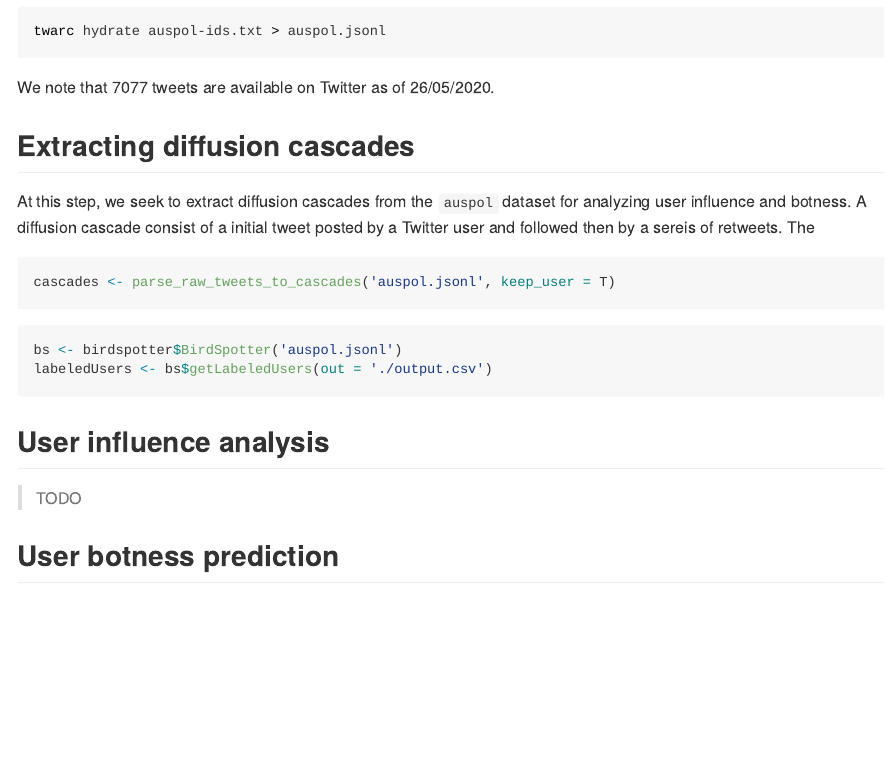
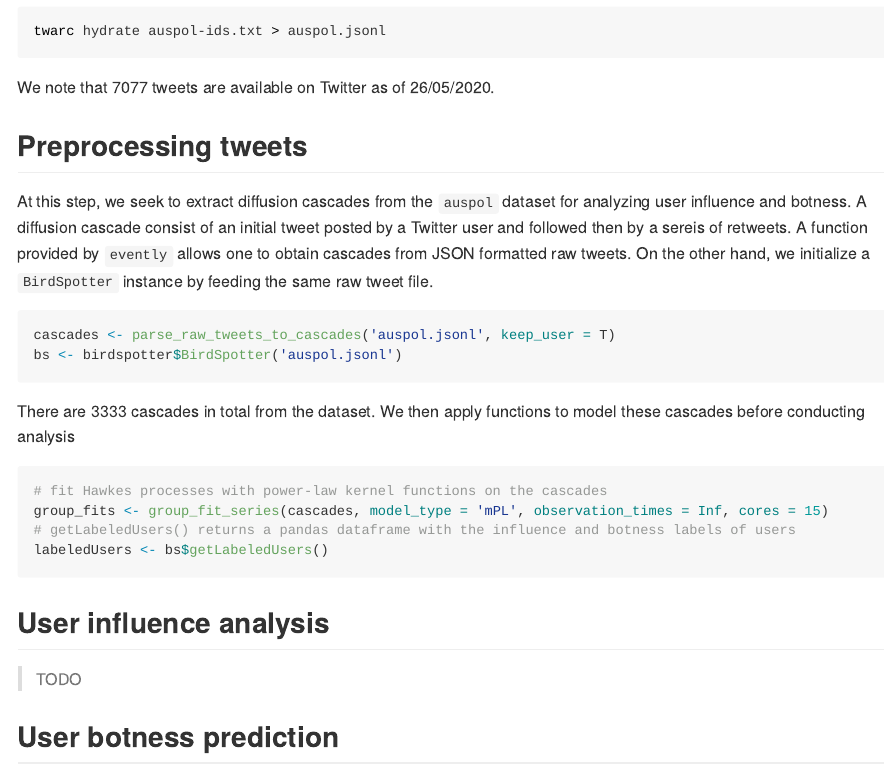
Before and after one commit to behavioral-ds/user-analysis, an R Markdown document (README.Rmd): the page in a window 1100 px wide, from 540 px down. The pictures show the output file README.md that the author committed with the source, drawn offline in the style of GitHub.

Commit message:
updated doc

````diff
--- a/README.Rmd
+++ b/README.Rmd
@@ -24,16 +24,19 @@ twarc hydrate auspol-ids.txt > auspol.jsonl
 ```
 We note that 7077 tweets are available on Twitter as of 26/05/2020.
 
-## Extracting diffusion cascades
+## Preprocessing tweets
 
-At this step, we seek to extract diffusion cascades from the `auspol` dataset for analyzing user influence and botness. A diffusion cascade consist of a initial tweet posted by a Twitter user and followed then by a sereis of retweets. The
+At this step, we seek to extract diffusion cascades from the `auspol` dataset for analyzing user influence and botness. A diffusion cascade consist of an initial tweet posted by a Twitter user and followed then by a sereis of retweets. A function provided by `evently` allows one to obtain cascades from JSON formatted raw tweets. On the other hand, we initialize a `BirdSpotter` instance by feeding the same raw tweet file.
 ```{r eval=FALSE}
 cascades <- parse_raw_tweets_to_cascades('auspol.jsonl', keep_user = T)
+bs <- birdspotter$BirdSpotter('auspol.jsonl')
 ```
-
+There are 3333 cascades in total from the dataset. We then apply functions to model these cascades before conducting analysis
 ```{r eval=FALSE}
-bs <- birdspotter$BirdSpotter('auspol.jsonl')
-labeledUsers <- bs$getLabeledUsers(out = './output.csv')
+# fit Hawkes processes with power-law kernel functions on the cascades
+group_fits <- group_fit_series(cascades, model_type = 'mPL', observation_times = Inf, cores = 15)
+# getLabeledUsers() returns a pandas dataframe with the influence and botness labels of users
+labeledUsers <- bs$getLabeledUsers()
 ```
 
 ## User influence analysis
````
Also changed, not shown: README.md, 1 other file.
